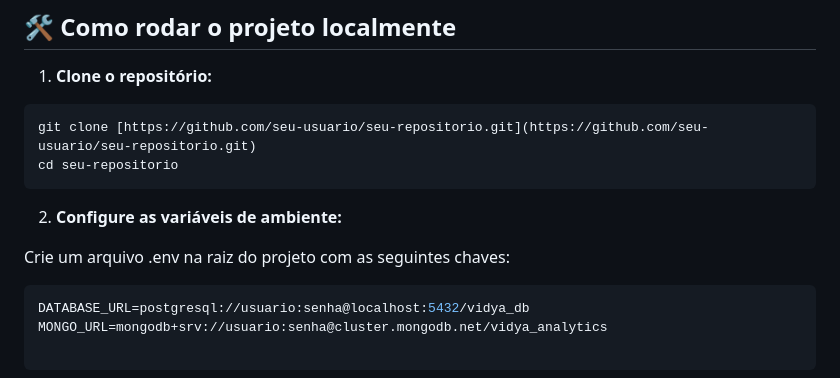
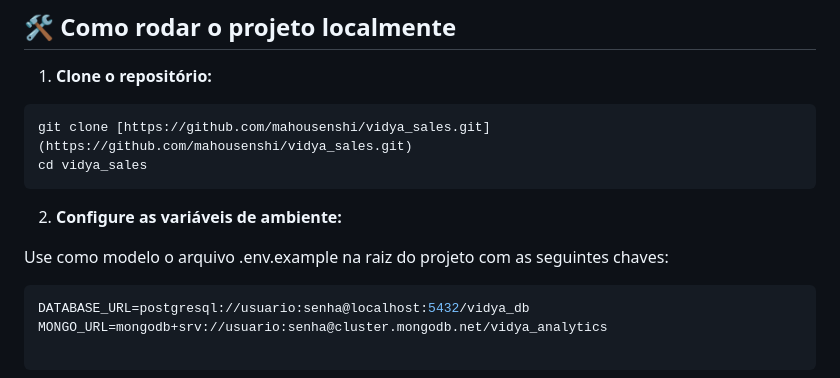
Before and after one commit to mahousenshi/vidya_sales, a Markdown page: README.md, the part around the change. Rendered like a GitHub page.

````diff
--- a/README.md
+++ b/README.md
@@ -22,13 +22,13 @@ O projeto utiliza uma arquitetura de banco de dados poliglota:
 1. **Clone o repositório:**
 
 ```bash
-git clone [https://github.com/seu-usuario/seu-repositorio.git](https://github.com/seu-usuario/seu-repositorio.git)
-cd seu-repositorio
+git clone [https://github.com/mahousenshi/vidya_sales.git](https://github.com/mahousenshi/vidya_sales.git)
+cd vidya_sales
 ```
 
 2. **Configure as variáveis de ambiente:**
 
-Crie um arquivo .env na raiz do projeto com as seguintes chaves:
+Use como modelo o arquivo .env.example na raiz do projeto com as seguintes chaves:
 
 
 ```python
````
